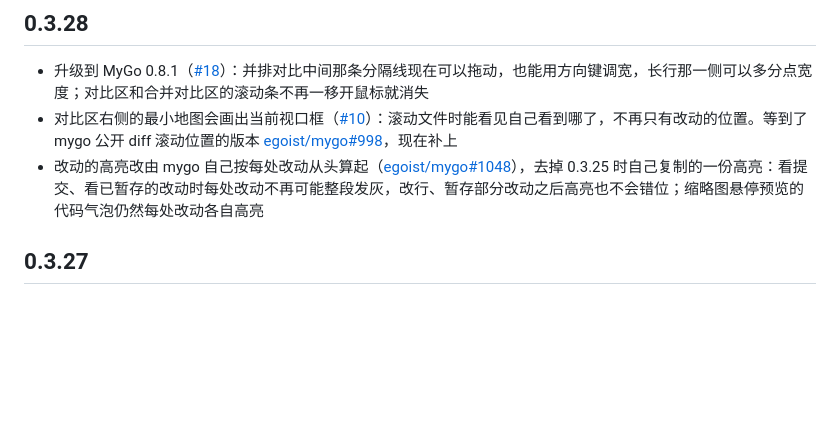
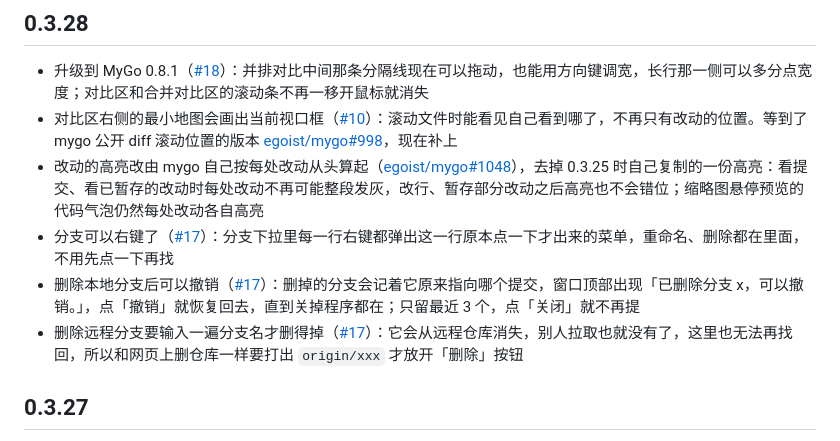
Before and after one commit to Binaryify/MyGit, a Markdown page: CHANGELOG.md, the part around the change. GitHub-like rendering; blank space fills up the shorter version.

Commit message:
Note the changes as 0.3.28's
Assisted-by: Cindy (https://cindy.app)

```diff
--- a/CHANGELOG.md
+++ b/CHANGELOG.md
@@ -5,6 +5,9 @@
 - 升级到 MyGo 0.8.1（[#18](https://github.com/Binaryify/MyGit/issues/18)）：并排对比中间那条分隔线现在可以拖动，也能用方向键调宽，长行那一侧可以多分点宽度；对比区和合并对比区的滚动条不再一移开鼠标就消失
 - 对比区右侧的最小地图会画出当前视口框（[#10](https://github.com/Binaryify/MyGit/issues/10)）：滚动文件时能看见自己看到哪了，不再只有改动的位置。等到了 mygo 公开 diff 滚动位置的版本 [egoist/mygo#998](https://github.com/egoist/mygo/issues/998)，现在补上
 - 改动的高亮改由 mygo 自己按每处改动从头算起（[egoist/mygo#1048](https://github.com/egoist/mygo/pull/1048)），去掉 0.3.25 时自己复制的一份高亮：看提交、看已暂存的改动时每处改动不再可能整段发灰，改行、暂存部分改动之后高亮也不会错位；缩略图悬停预览的代码气泡仍然每处改动各自高亮
+- 分支可以右键了（[#17](https://github.com/Binaryify/MyGit/issues/17)）：分支下拉里每一行右键都弹出这一行原本点一下才出来的菜单，重命名、删除都在里面，不用先点一下再找
+- 删除本地分支后可以撤销（[#17](https://github.com/Binaryify/MyGit/issues/17)）：删掉的分支会记着它原来指向哪个提交，窗口顶部出现「已删除分支 x，可以撤销。」，点「撤销」就恢复回去，直到关掉程序都在；只留最近 3 个，点「关闭」就不再提
+- 删除远程分支要输入一遍分支名才删得掉（[#17](https://github.com/Binaryify/MyGit/issues/17)）：它会从远程仓库消失，别人拉取也就没有了，这里也无法再找回，所以和网页上删仓库一样要打出 `origin/xxx` 才放开「删除」按钮
 
 ## 0.3.27
 
```
